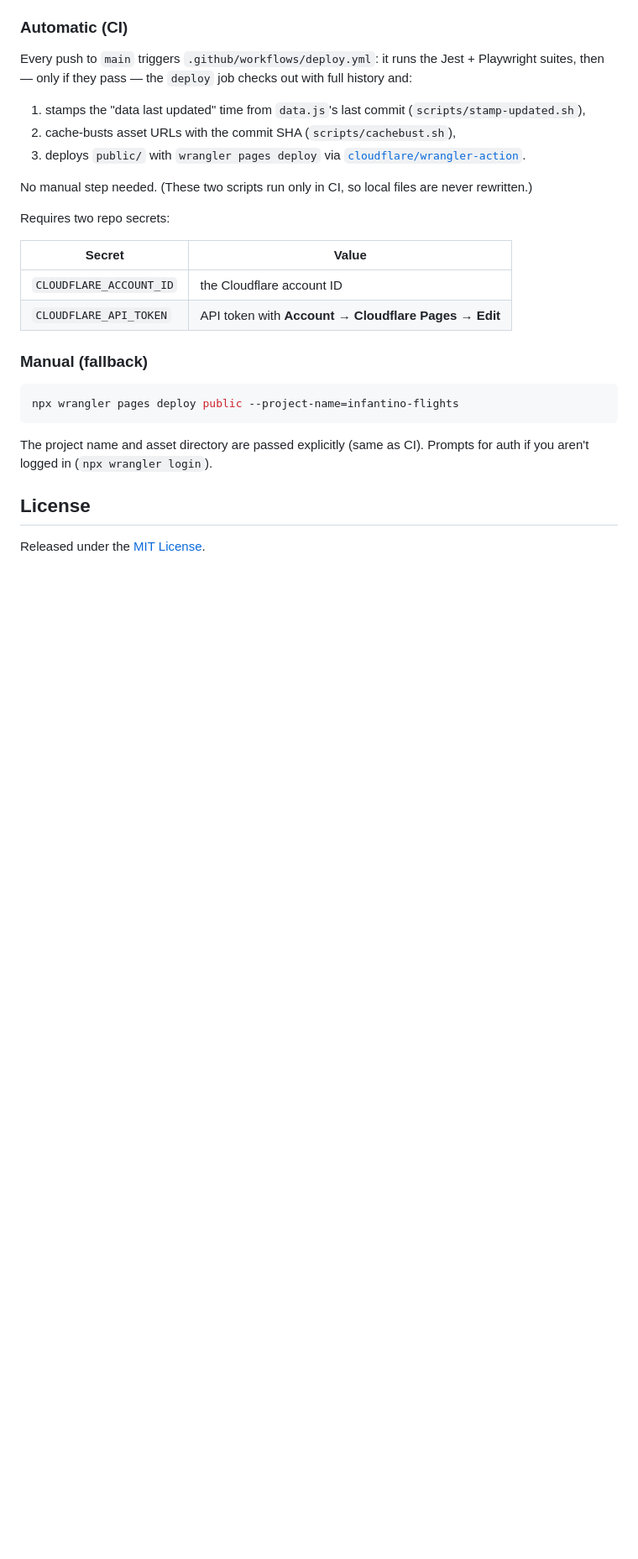
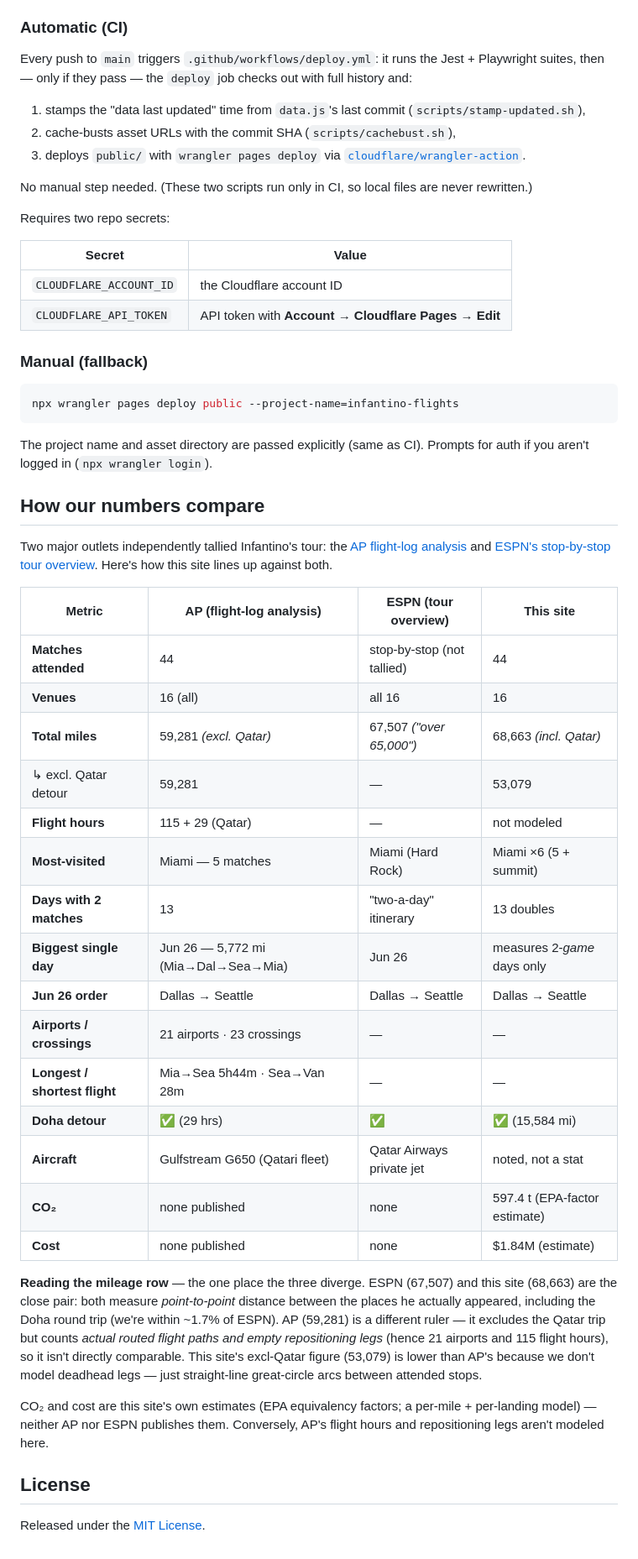
Before and after one commit to shaneafsar/infantino-flights, a Markdown page: README.md, the part around the change. Shown at 84% size. GitHub-like rendering; blank space fills up the shorter version.

Commit message:
Add AP/ESPN vs. this-site comparison table to the README
Documents how the tour's totals line up against the AP flight-log analysis
and ESPN's tour overview, with a note on why the mileage figures diverge
(point-to-point vs. actual routed flight paths). Links both source articles.

Co-Authored-By: Claude Opus 4.8 <noreply@anthropic.com>
Claude-Session: https://claude.ai/code/session_011qLa6e842XCXd86CRjbJRk

```diff
--- a/README.md
+++ b/README.md
@@ -93,6 +93,32 @@ npx wrangler pages deploy public --project-name=infantino-flights
 
 The project name and asset directory are passed explicitly (same as CI). Prompts for auth if you aren't logged in (`npx wrangler login`).
 
+## How our numbers compare
+
+Two major outlets independently tallied Infantino's tour: the [AP flight-log analysis](https://apnews.com/article/gianni-infantino-private-jet-world-cup-9b299b0a1528cf687a77c0d5add3c5fc) and [ESPN's stop-by-stop tour overview](https://www.espn.com/soccer/story/_/id/49116383/infantino-fifa-presidents-epic-world-cup-tour). Here's how this site lines up against both.
+
+| Metric | AP (flight-log analysis) | ESPN (tour overview) | This site |
+| --- | --- | --- | --- |
+| **Matches attended** | 44 | stop-by-stop (not tallied) | 44 |
+| **Venues** | 16 (all) | all 16 | 16 |
+| **Total miles** | 59,281 *(excl. Qatar)* | 67,507 *("over 65,000")* | 68,663 *(incl. Qatar)* |
+| ↳ excl. Qatar detour | 59,281 | — | 53,079 |
+| **Flight hours** | 115 + 29 (Qatar) | — | not modeled |
+| **Most-visited** | Miami — 5 matches | Miami (Hard Rock) | Miami ×6 (5 + summit) |
+| **Days with 2 matches** | 13 | "two-a-day" itinerary | 13 doubles |
+| **Biggest single day** | Jun 26 — 5,772 mi (Mia→Dal→Sea→Mia) | Jun 26 | measures 2-*game* days only |
+| **Jun 26 order** | Dallas → Seattle | Dallas → Seattle | Dallas → Seattle |
+| **Airports / crossings** | 21 airports · 23 crossings | — | — |
+| **Longest / shortest flight** | Mia→Sea 5h44m · Sea→Van 28m | — | — |
+| **Doha detour** | ✅ (29 hrs) | ✅ | ✅ (15,584 mi) |
+| **Aircraft** | Gulfstream G650 (Qatari fleet) | Qatar Airways private jet | noted, not a stat |
+| **CO₂** | none published | none | 597.4 t (EPA-factor estimate) |
+| **Cost** | none published | none | $1.84M (estimate) |
+
+**Reading the mileage row** — the one place the three diverge. ESPN (67,507) and this site (68,663) are the close pair: both measure *point-to-point* distance between the places he actually appeared, including the Doha round trip (we're within ~1.7% of ESPN). AP (59,281) is a different ruler — it excludes the Qatar trip but counts *actual routed flight paths and empty repositioning legs* (hence 21 airports and 115 flight hours), so it isn't directly comparable. This site's excl-Qatar figure (53,079) is lower than AP's because we don't model deadhead legs — just straight-line great-circle arcs between attended stops.
+
+CO₂ and cost are this site's own estimates (EPA equivalency factors; a per-mile + per-landing model) — neither AP nor ESPN publishes them. Conversely, AP's flight hours and repositioning legs aren't modeled here.
+
 ## License
 
 Released under the [MIT License](LICENSE).
```
